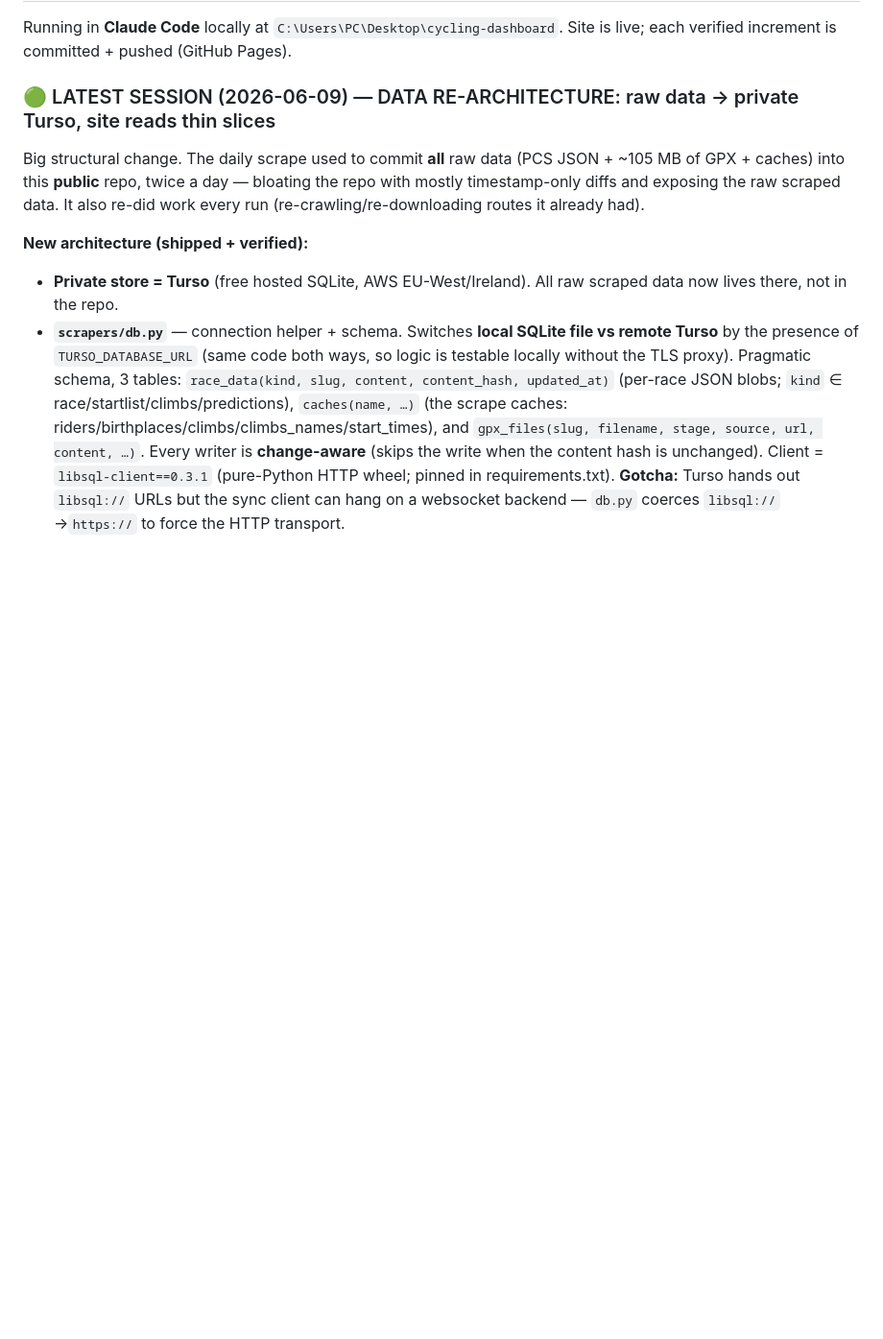
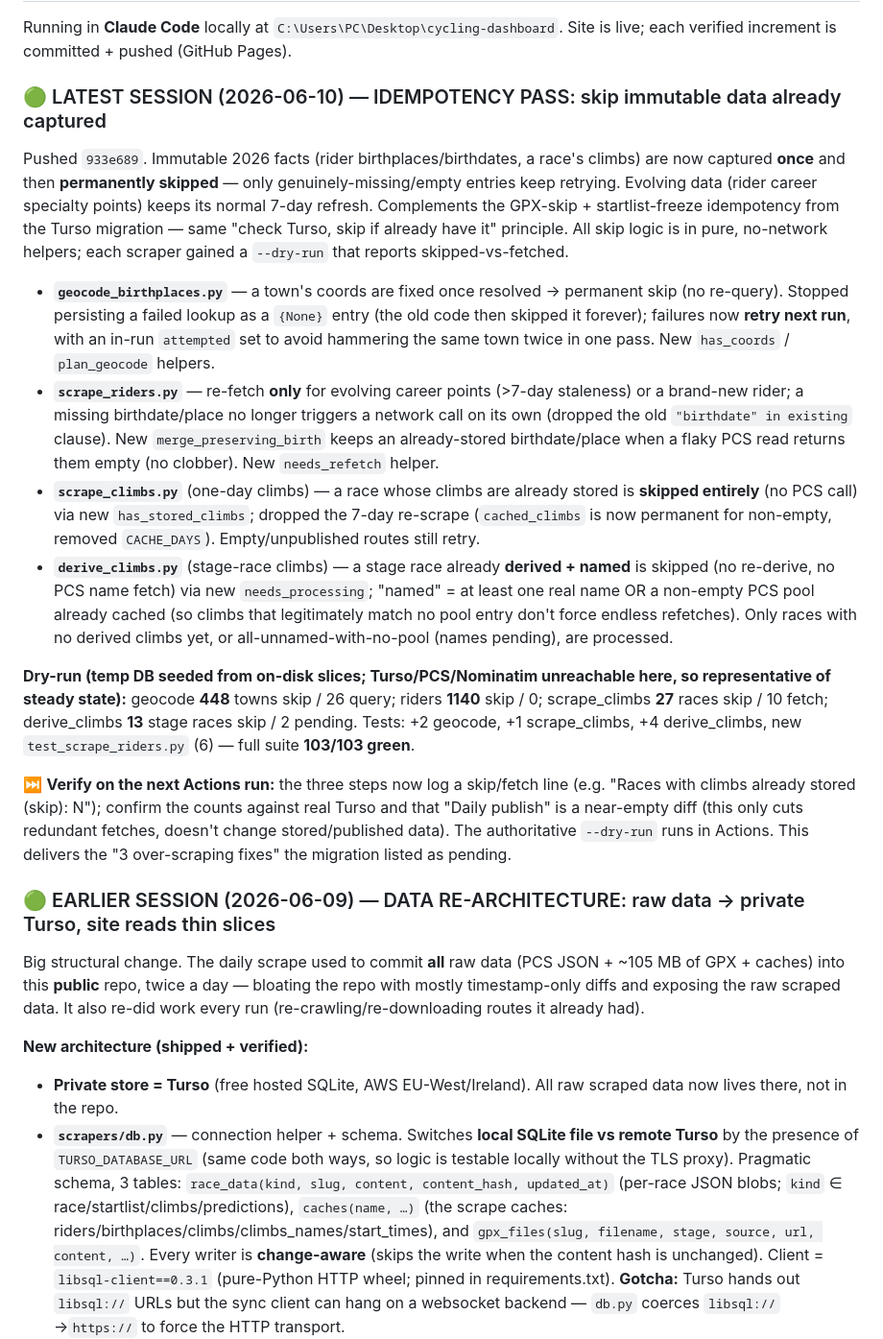
Before and after one commit to hbaylef/overthepeloton, a Markdown page: PROJECT_CONTEXT.md, the part around one of its changes. Shown at 96% size. GitHub-like rendering; blank space fills up the shorter version.

Commit message:
docs: record the idempotency pass (skip immutable data already captured)
Co-Authored-By: Claude Opus 4.8 <noreply@anthropic.com>

```diff
--- a/PROJECT_CONTEXT.md
+++ b/PROJECT_CONTEXT.md
@@ -12,7 +12,51 @@
 Running in **Claude Code** locally at `C:\Users\PC\Desktop\cycling-dashboard`.
 Site is live; each verified increment is committed + pushed (GitHub Pages).
 
-### 🟢 LATEST SESSION (2026-06-09) — DATA RE-ARCHITECTURE: raw data → private Turso, site reads thin slices
+### 🟢 LATEST SESSION (2026-06-10) — IDEMPOTENCY PASS: skip immutable data already captured
+
+Pushed `933e689`. Immutable 2026 facts (rider birthplaces/birthdates, a race's
+climbs) are now captured **once** and then **permanently skipped** — only
+genuinely-missing/empty entries keep retrying. Evolving data (rider career
+specialty points) keeps its normal 7-day refresh. Complements the GPX-skip +
+startlist-freeze idempotency from the Turso migration — same "check Turso, skip
+if already have it" principle. All skip logic is in pure, no-network helpers;
+each scraper gained a `--dry-run` that reports skipped-vs-fetched.
+
+- **`geocode_birthplaces.py`** — a town's coords are fixed once resolved →
+  permanent skip (no re-query). Stopped persisting a failed lookup as a `{None}`
+  entry (the old code then skipped it forever); failures now **retry next run**,
+  with an in-run `attempted` set to avoid hammering the same town twice in one
+  pass. New `has_coords` / `plan_geocode` helpers.
+- **`scrape_riders.py`** — re-fetch **only** for evolving career points (>7-day
+  staleness) or a brand-new rider; a missing birthdate/place no longer triggers a
+  network call on its own (dropped the old `"birthdate" in existing` clause). New
+  `merge_preserving_birth` keeps an already-stored birthdate/place when a flaky
+  PCS read returns them empty (no clobber). New `needs_refetch` helper.
+- **`scrape_climbs.py`** (one-day climbs) — a race whose climbs are already stored
+  is **skipped entirely** (no PCS call) via new `has_stored_climbs`; dropped the
+  7-day re-scrape (`cached_climbs` is now permanent for non-empty, removed
+  `CACHE_DAYS`). Empty/unpublished routes still retry.
+- **`derive_climbs.py`** (stage-race climbs) — a stage race already **derived +
+  named** is skipped (no re-derive, no PCS name fetch) via new `needs_processing`;
+  "named" = at least one real name OR a non-empty PCS pool already cached (so
+  climbs that legitimately match no pool entry don't force endless refetches).
+  Only races with no derived climbs yet, or all-unnamed-with-no-pool (names
+  pending), are processed.
+
+**Dry-run (temp DB seeded from on-disk slices; Turso/PCS/Nominatim unreachable
+here, so representative of steady state):** geocode **448** towns skip / 26 query;
+riders **1140** skip / 0; scrape_climbs **27** races skip / 10 fetch; derive_climbs
+**13** stage races skip / 2 pending. Tests: +2 geocode, +1 scrape_climbs, +4
+derive_climbs, new `test_scrape_riders.py` (6) — full suite **103/103 green**.
+
+⏭️ **Verify on the next Actions run:** the three steps now log a skip/fetch line
+(e.g. "Races with climbs already stored (skip): N"); confirm the counts against
+real Turso and that "Daily publish" is a near-empty diff (this only cuts redundant
+fetches, doesn't change stored/published data). The authoritative `--dry-run` runs
+in Actions. This delivers the "3 over-scraping fixes" the migration listed as
+pending.
+
+### 🟢 EARLIER SESSION (2026-06-09) — DATA RE-ARCHITECTURE: raw data → private Turso, site reads thin slices
 
 Big structural change. The daily scrape used to commit **all** raw data (PCS JSON +
 ~105 MB of GPX + caches) into this **public** repo, twice a day — bloating the repo
```
Also changed, not shown: other parts of PROJECT_CONTEXT.md (+1 -1 lines).
